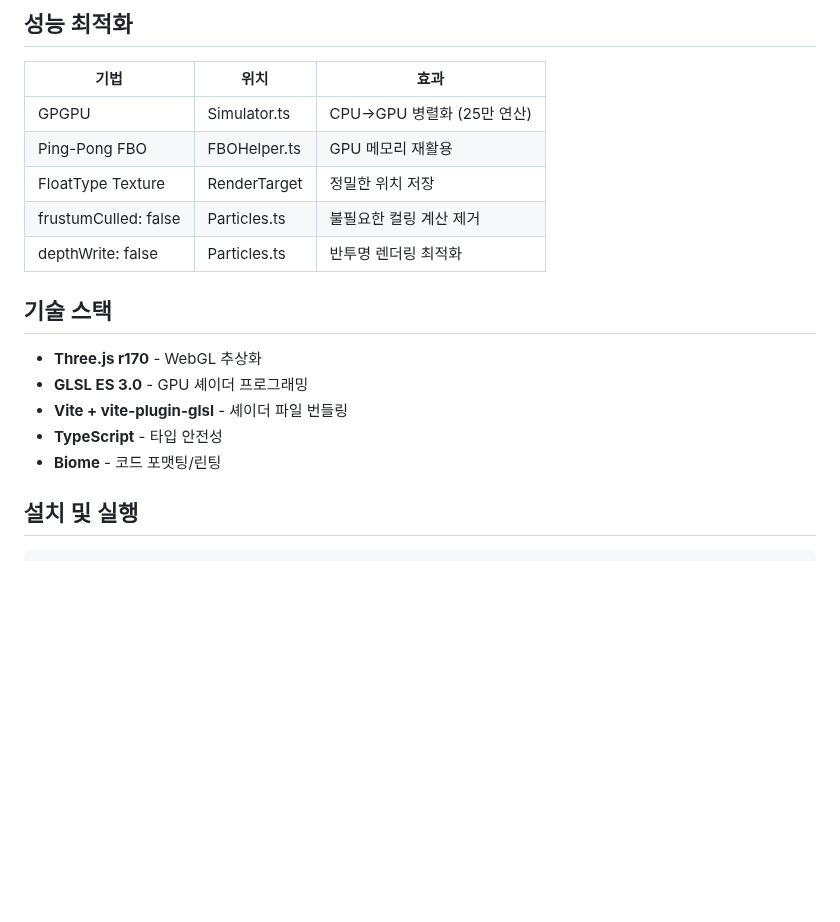
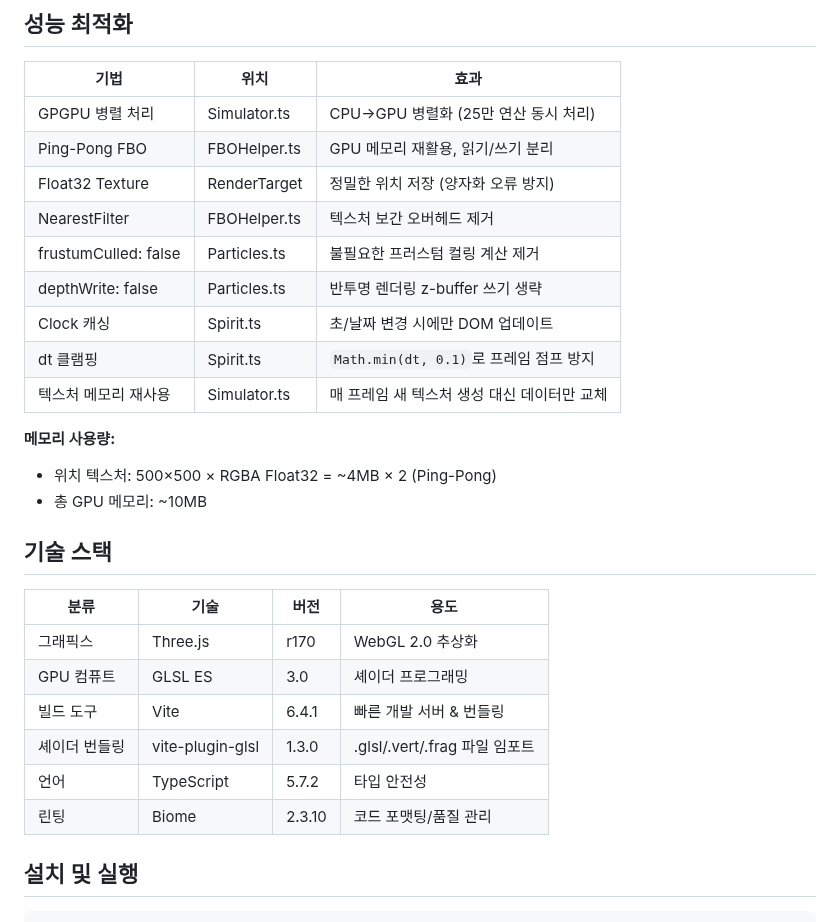
Before and after one commit to howyoujini/ganzi, a Markdown page: README.md, the part around one of its changes. Rendered like a GitHub page; blank space fills up the shorter version.

```diff
--- a/README.md
+++ b/README.md
@@ -74,19 +119,30 @@ GLTF 애니메이션의 Morph Target을 실시간으로 샘플링하여 파티
 
 | 기법 | 위치 | 효과 |
 |------|------|------|
-| GPGPU | Simulator.ts | CPU→GPU 병렬화 (25만 연산) |
-| Ping-Pong FBO | FBOHelper.ts | GPU 메모리 재활용 |
-| FloatType Texture | RenderTarget | 정밀한 위치 저장 |
-| frustumCulled: false | Particles.ts | 불필요한 컬링 계산 제거 |
-| depthWrite: false | Particles.ts | 반투명 렌더링 최적화 |
+| GPGPU 병렬 처리 | Simulator.ts | CPU→GPU 병렬화 (25만 연산 동시 처리) |
+| Ping-Pong FBO | FBOHelper.ts | GPU 메모리 재활용, 읽기/쓰기 분리 |
+| Float32 Texture | RenderTarget | 정밀한 위치 저장 (양자화 오류 방지) |
+| NearestFilter | FBOHelper.ts | 텍스처 보간 오버헤드 제거 |
+| frustumCulled: false | Particles.ts | 불필요한 프러스텀 컬링 계산 제거 |
+| depthWrite: false | Particles.ts | 반투명 렌더링 z-buffer 쓰기 생략 |
+| Clock 캐싱 | Spirit.ts | 초/날짜 변경 시에만 DOM 업데이트 |
+| dt 클램핑 | Spirit.ts | `Math.min(dt, 0.1)`로 프레임 점프 방지 |
+| 텍스처 메모리 재사용 | Simulator.ts | 매 프레임 새 텍스처 생성 대신 데이터만 교체 |
+
+**메모리 사용량:**
+- 위치 텍스처: 500×500 × RGBA Float32 = ~4MB × 2 (Ping-Pong)
+- 총 GPU 메모리: ~10MB
 
 ## 기술 스택
 
-- **Three.js r170** - WebGL 추상화
-- **GLSL ES 3.0** - GPU 셰이더 프로그래밍
-- **Vite + vite-plugin-glsl** - 셰이더 파일 번들링
-- **TypeScript** - 타입 안전성
-- **Biome** - 코드 포맷팅/린팅
+| 분류 | 기술 | 버전 | 용도 |
+|------|------|------|------|
+| 그래픽스 | Three.js | r170 | WebGL 2.0 추상화 |
+| GPU 컴퓨트 | GLSL ES | 3.0 | 셰이더 프로그래밍 |
+| 빌드 도구 | Vite | 6.4.1 | 빠른 개발 서버 & 번들링 |
+| 셰이더 번들링 | vite-plugin-glsl | 1.3.0 | .glsl/.vert/.frag 파일 임포트 |
+| 언어 | TypeScript | 5.7.2 | 타입 안전성 |
+| 린팅 | Biome | 2.3.10 | 코드 포맷팅/품질 관리 |
 
 ## 설치 및 실행
 
```
Also changed, not shown: other parts of README.md (+90 -11 lines).
